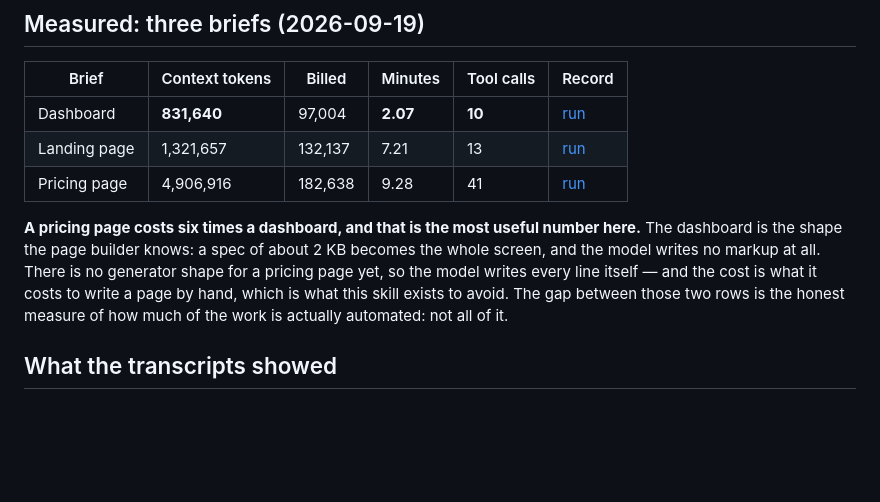
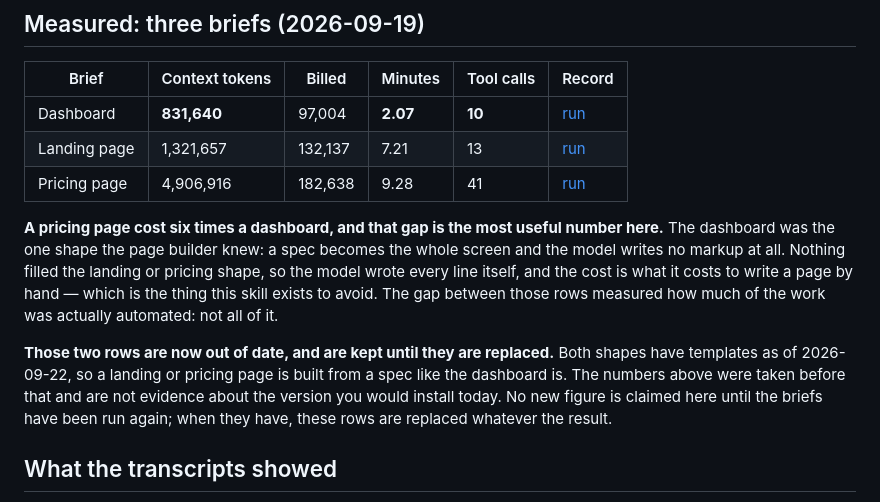
Before and after one commit to JBelly-tech/jbelly-ui, a Markdown page: COST.md, the part around the change. Drawn GitHub-style; blank space fills up the shorter version.

```diff
--- a/COST.md
+++ b/COST.md
@@ -29,12 +29,18 @@ is the term the cost model charges for. **Billed** excludes cache reads.
 | Landing page | 1,321,657 | 132,137 | 7.21 | 13 | [run](evals/records/02-landing-jbelly-ui-20260919-164728.json) |
 | Pricing page | 4,906,916 | 182,638 | 9.28 | 41 | [run](evals/records/03-pricing-jbelly-ui-20260919-170349.json) |
 
-**A pricing page costs six times a dashboard, and that is the most useful number here.** The
-dashboard is the shape the page builder knows: a spec of about 2 KB becomes the whole screen, and
-the model writes no markup at all. There is no generator shape for a pricing page yet, so the model
-writes every line itself — and the cost is what it costs to write a page by hand, which is what this
-skill exists to avoid. The gap between those two rows is the honest measure of how much of the work
-is actually automated: not all of it.
+**A pricing page cost six times a dashboard, and that gap is the most useful number here.** The
+dashboard was the one shape the page builder knew: a spec becomes the whole screen and the model
+writes no markup at all. Nothing filled the landing or pricing shape, so the model wrote every line
+itself, and the cost is what it costs to write a page by hand — which is the thing this skill exists
+to avoid. The gap between those rows measured how much of the work was actually automated: not all
+of it.
+
+**Those two rows are now out of date, and are kept until they are replaced.** Both shapes have
+templates as of 2026-09-22, so a landing or pricing page is built from a spec like the dashboard is.
+The numbers above were taken before that and are not evidence about the version you would install
+today. No new figure is claimed here until the briefs have been run again; when they have, these rows
+are replaced whatever the result.
 
 ## What the transcripts showed
 
```
Also changed, not shown: README.md (+17 -4 lines).
